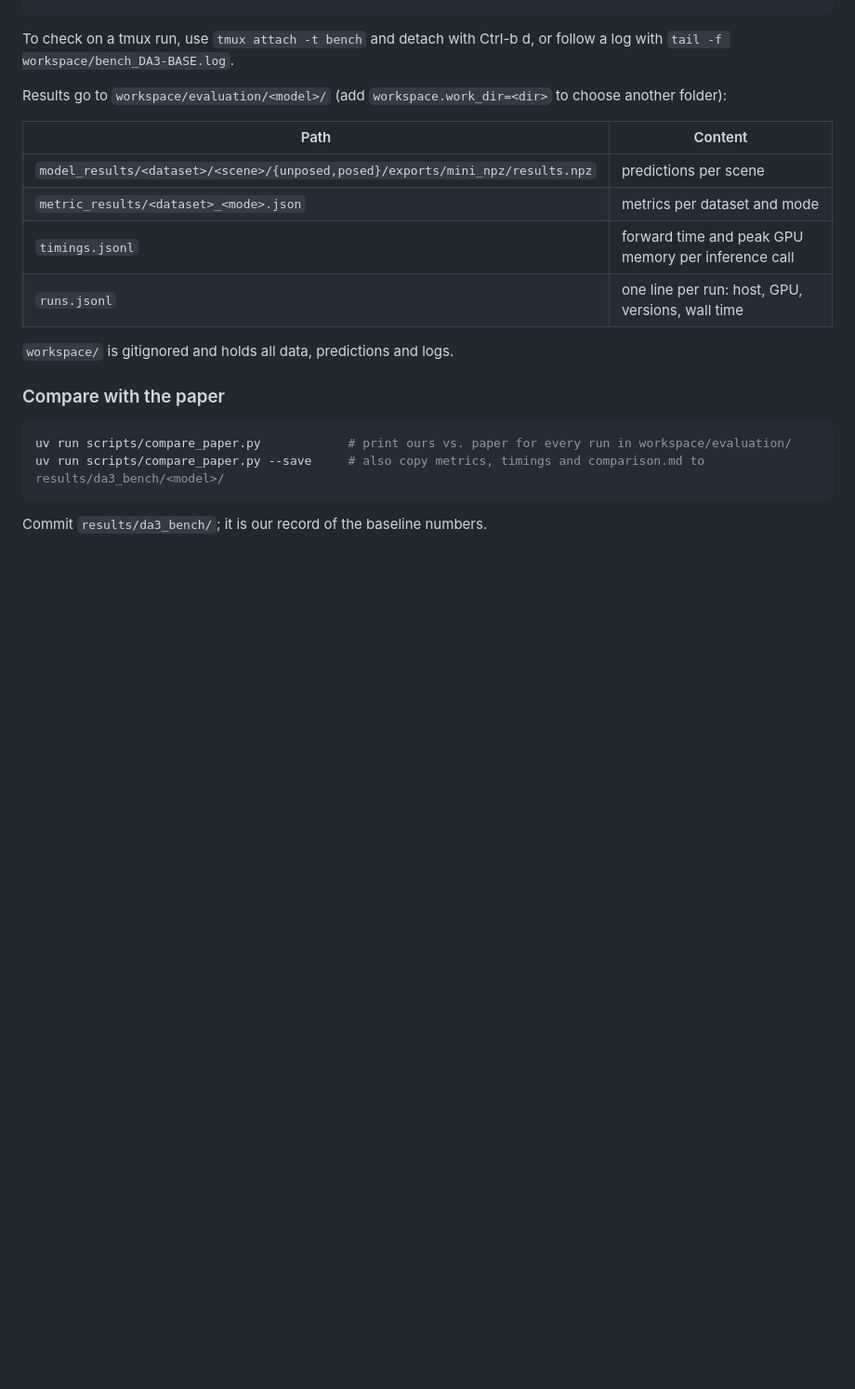
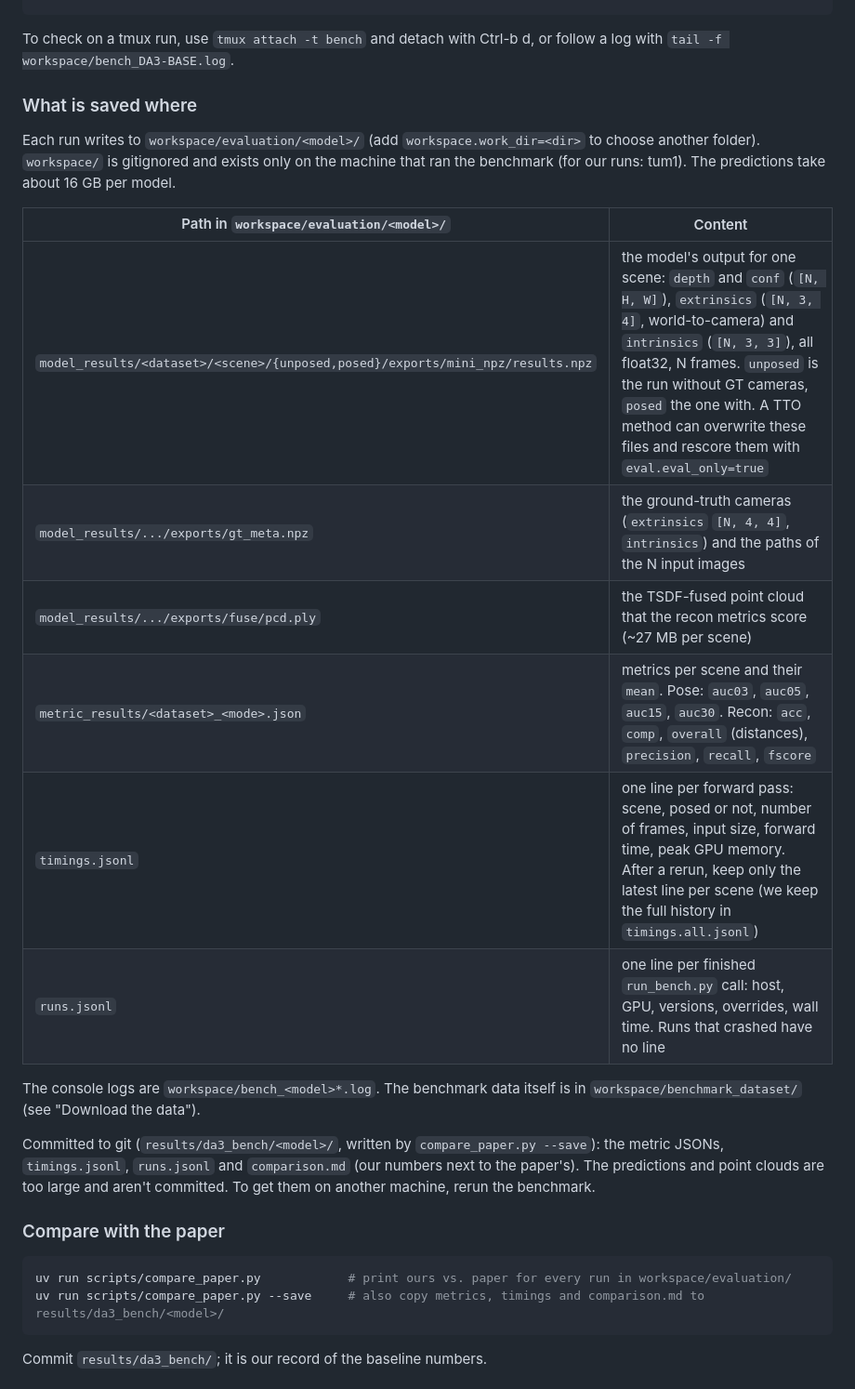
Before and after one commit to F-Fer/TUM-practical-compact-3d-distillation, a Markdown page: README.md, the part around one of its changes. Shown at 93% size. Drawn GitHub-style; blank space fills up the shorter version.

```diff
--- a/README.md
+++ b/README.md
@@ -60,16 +60,22 @@ tmux new -d -s bench scripts/run_bench_loop.sh        # full benchmark of all mo
 
 To check on a tmux run, use `tmux attach -t bench` and detach with Ctrl-b d, or follow a log with `tail -f workspace/bench_DA3-BASE.log`.
 
-Results go to `workspace/evaluation/<model>/` (add `workspace.work_dir=<dir>` to choose another folder):
+### What is saved where
 
-| Path | Content |
+Each run writes to `workspace/evaluation/<model>/` (add `workspace.work_dir=<dir>` to choose another folder). `workspace/` is gitignored and exists only on the machine that ran the benchmark (for our runs: tum1). The predictions take about 16 GB per model.
+
+| Path in `workspace/evaluation/<model>/` | Content |
 |---|---|
-| `model_results/<dataset>/<scene>/{unposed,posed}/exports/mini_npz/results.npz` | predictions per scene |
-| `metric_results/<dataset>_<mode>.json` | metrics per dataset and mode |
-| `timings.jsonl` | forward time and peak GPU memory per inference call |
-| `runs.jsonl` | one line per run: host, GPU, versions, wall time |
+| `model_results/<dataset>/<scene>/{unposed,posed}/exports/mini_npz/results.npz` | the model's output for one scene: `depth` and `conf` (`[N, H, W]`), `extrinsics` (`[N, 3, 4]`, world-to-camera) and `intrinsics` (`[N, 3, 3]`), all float32, N frames. `unposed` is the run without GT cameras, `posed` the one with. A TTO method can overwrite these files and rescore them with `eval.eval_only=true` |
+| `model_results/.../exports/gt_meta.npz` | the ground-truth cameras (`extrinsics` `[N, 4, 4]`, `intrinsics`) and the paths of the N input images |
+| `model_results/.../exports/fuse/pcd.ply` | the TSDF-fused point cloud that the recon metrics score (~27 MB per scene) |
+| `metric_results/<dataset>_<mode>.json` | metrics per scene and their `mean`. Pose: `auc03`, `auc05`, `auc15`, `auc30`. Recon: `acc`, `comp`, `overall` (distances), `precision`, `recall`, `fscore` |
+| `timings.jsonl` | one line per forward pass: scene, posed or not, number of frames, input size, forward time, peak GPU memory. After a rerun, keep only the latest line per scene (we keep the full history in `timings.all.jsonl`) |
+| `runs.jsonl` | one line per finished `run_bench.py` call: host, GPU, versions, overrides, wall time. Runs that crashed have no line |
 
-`workspace/` is gitignored and holds all data, predictions and logs.
+The console logs are `workspace/bench_<model>*.log`. The benchmark data itself is in `workspace/benchmark_dataset/` (see "Download the data").
+
+Committed to git (`results/da3_bench/<model>/`, written by `compare_paper.py --save`): the metric JSONs, `timings.jsonl`, `runs.jsonl` and `comparison.md` (our numbers next to the paper's). The predictions and point clouds are too large and aren't committed. To get them on another machine, rerun the benchmark.
 
 ### Compare with the paper
 
```
Also changed, not shown: other parts of README.md (+34 -0 lines).
